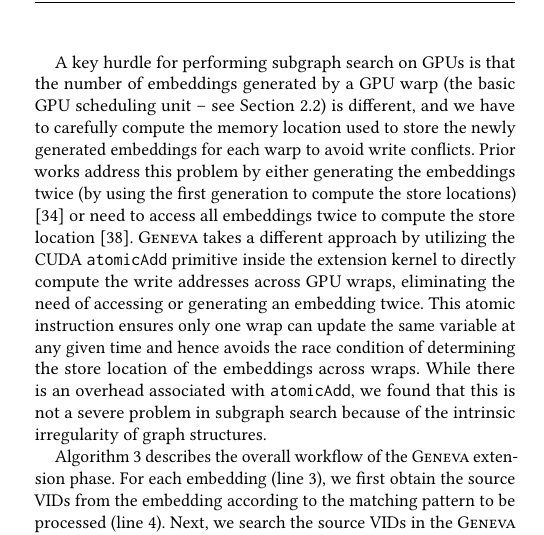
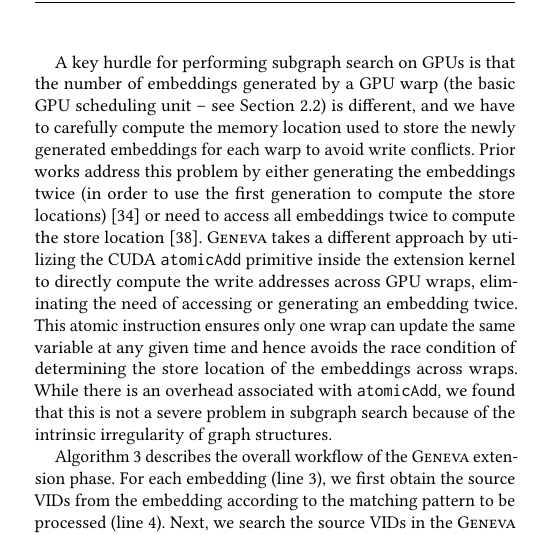
Before and after one commit to LGZ-T/SubgraphMatch, a LaTeX paper (main.tex, which reads sections/approach.tex): part of one column of page 6 of 14, cut so that both start at the same text. Compiled offline with pdfLaTeX.

Commit message:
Update approach.tex

```diff
--- a/sections/approach.tex
+++ b/sections/approach.tex
@@ -142,15 +142,17 @@
 intermediate results before matching the next query vertex. \SystemName is designed to avoid this pitfall.
 
 
-A key hurdle for performing subgraph search on GPUs is that the number of embeddings generated by a GPU warp (the basic GPU scheduling
-unit – see Section \ref {sec:gpu}) is different, and we have to carefully compute the memory location used to store the newly generated
-embeddings for each warp to avoid write conflicts. Prior works address this problem by either generating the embeddings twice (by using the
-first generation to compute the store locations) \cite{tran2015fast} or need to access all embeddings twice to compute the store location
-\cite{zeng2020gsi}. \SystemName takes a different approach by utilizing the CUDA \texttt{atomicAdd} primitive inside the extension kernel
-to directly compute the write addresses across GPU wraps, eliminating the need of accessing or generating an embedding twice. This
-atomic instruction ensures only one wrap can update the same variable at any given time and hence avoids the race condition of determining
-the store location of the embeddings across wraps. While there is an overhead associated with \texttt{atomicAdd}, we found that this is not
-a severe problem in subgraph search because of the intrinsic irregularity of graph structures.
+A key hurdle for performing subgraph search on GPUs is that the number of embeddings generated by a GPU warp (the basic
+GPU scheduling unit – see Section \ref {sec:gpu}) is different, and we have to carefully compute the memory location
+used to store the newly generated embeddings for each warp to avoid write conflicts. Prior works address this problem
+by either generating the embeddings twice (in order to use the first generation to compute the store locations)
+\cite{tran2015fast} or need to access all embeddings twice to compute the store location \cite{zeng2020gsi}.
+\SystemName takes a different approach by utilizing the CUDA \texttt{atomicAdd} primitive inside the extension kernel
+to directly compute the write addresses across GPU wraps, eliminating the need of accessing or generating an embedding
+twice. This atomic instruction ensures only one wrap can update the same variable at any given time and hence avoids
+the race condition of determining the store location of the embeddings across wraps. While there is an overhead
+associated with \texttt{atomicAdd}, we found that this is not a severe problem in subgraph search because of the
+intrinsic irregularity of graph structures.
 
 \begin{algorithm}[t]
 \KwIn{the edge label partition $elp$, partial embeddings $EMB$, the starting address of new embeddings $newEMB$, the extension phase
```
